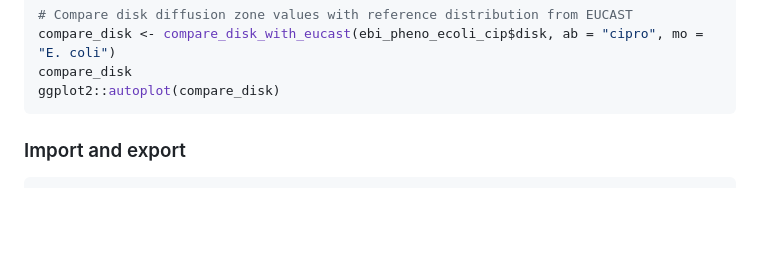
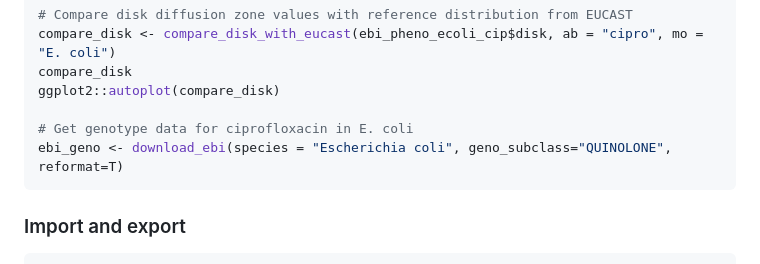
Before and after one commit to zadyson/AMRgen, a Markdown page: README.md, the part around the change. Rendered like a GitHub page; blank space fills up the shorter version.

Commit message:
Add genotype data download instructions for E. coli
Added section for downloading genotype data for ciprofloxacin in E. coli.

````diff
--- a/README.md
+++ b/README.md
@@ -124,6 +124,9 @@ ggplot2::autoplot(compare_mics)
 compare_disk <- compare_disk_with_eucast(ebi_pheno_ecoli_cip$disk, ab = "cipro", mo = "E. coli")
 compare_disk
 ggplot2::autoplot(compare_disk)
+
+# Get genotype data for ciprofloxacin in E. coli
+ebi_geno <- download_ebi(species = "Escherichia coli", geno_subclass="QUINOLONE", reformat=T)
 ```
 
 ### Import and export
````
